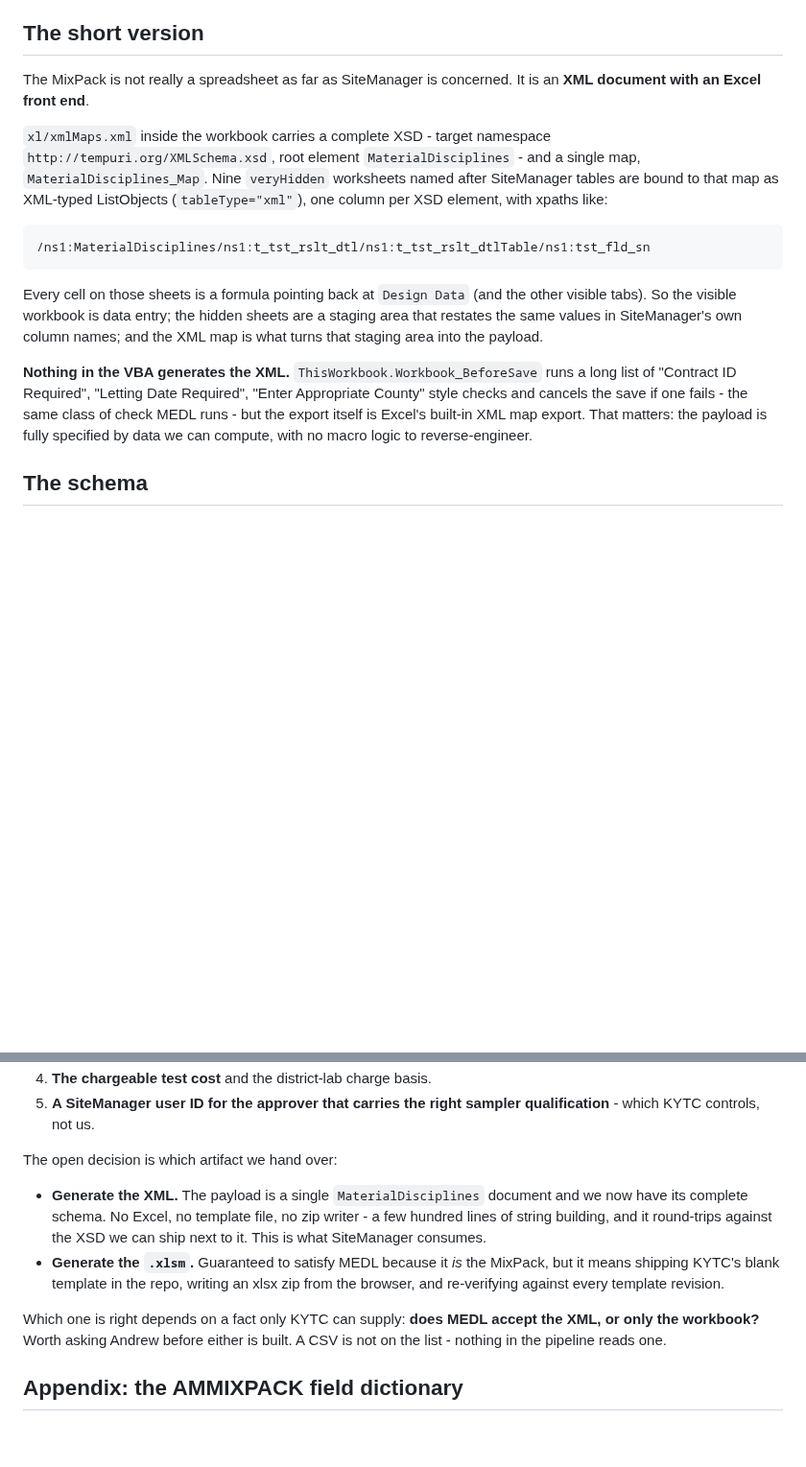
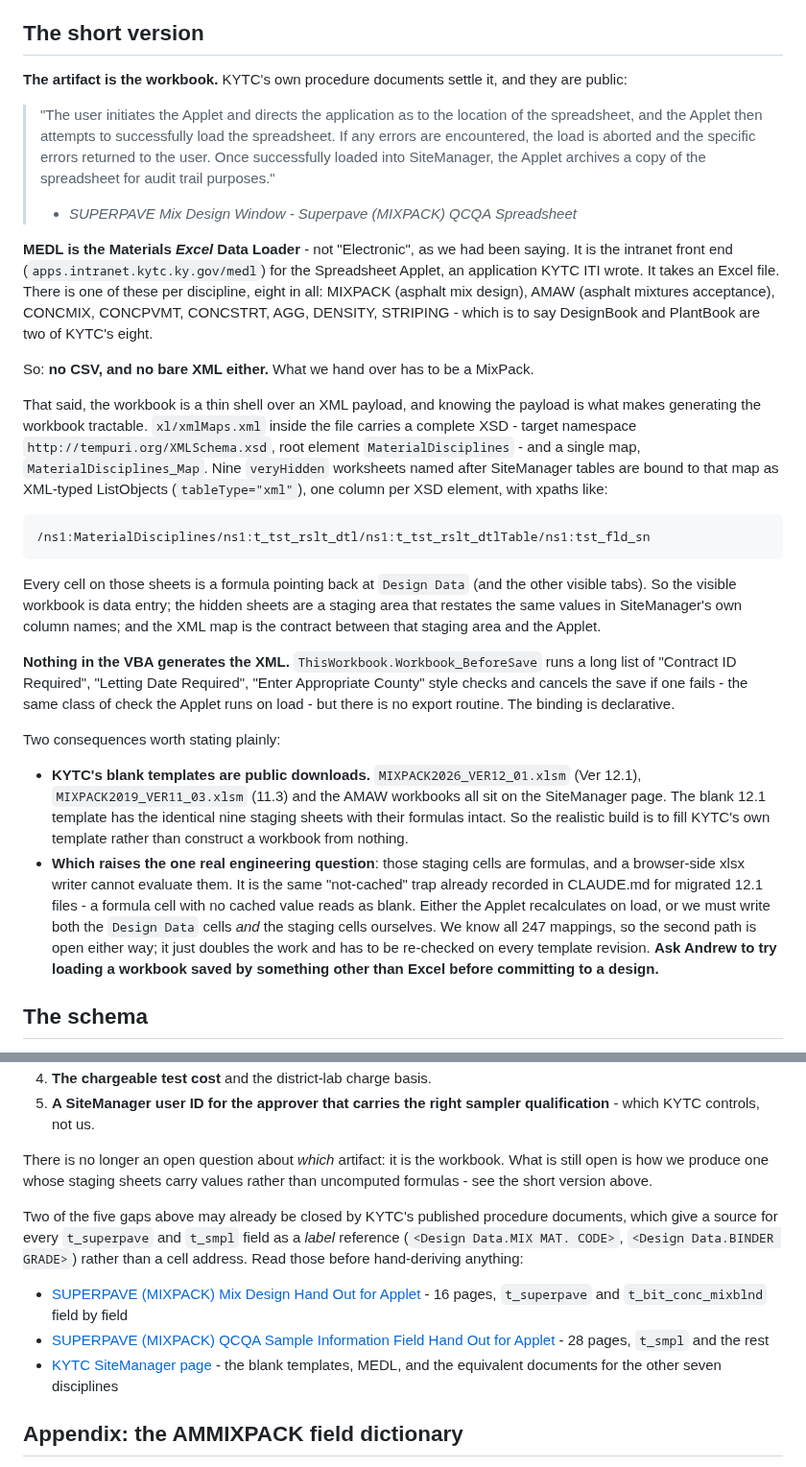
Before and after one commit to JacobCampebll/Mix, a Markdown page: docs/sitemanager-handoff.md, 2 parts joined by grey strips. Shown at 96% size. Drawn GitHub-style; blank space fills up the shorter version.

Commit message:
SiteManager hand-off: it is the workbook, not the XML
Looked up KYTC's own published procedures instead of guessing. They settle the
question I had left open, and against my earlier conclusion: the Spreadsheet
Applet takes the spreadsheet file itself, loads it with error checking, and
archives a copy for the audit trail. MEDL is the Materials *Excel* Data Loader -
not "Electronic" - the intranet front end for that Applet. So the artifact is a
MixPack. No CSV, and no bare XML either.

The XML map findings still hold and still matter: they are what makes generating
the workbook tractable rather than opaque. And KYTC publishes the blank
templates, so the realistic build is filling their own MIXPACK2026_VER12_01.xlsm
rather than constructing one. The open engineering question is now narrower -
the staging cells are formulas, and a browser-side writer cannot evaluate them,
the same not-cached trap already recorded in CLAUDE.md. Either the Applet
recalculates on load or we write the staging cells ourselves; we have all 247
mappings, so both paths are open.

Three facts the procedures confirm, replacing inference:

- mix_id is DDYYSSSS where DD is the district and Central Office is 00. The
  leading 00 on 00260467 is not a prefix, it is Central Office. That closes the
  open "verify the 00 prefix" question without a second workbook.
- t_superpave.bulk_spc_gr_m really is sourced from Unit Weight (lb/ft3),
  undivided, despite the field name. KYTC's own document carries the same
  contradiction, so it is deliberate.
- air_voids_p is unused for this discipline, and t_mix_dsn_grdn is marked NOT
  USED BY THE APPLET because sieve serial numbers vary per material code -
  which is why gradation rides in t_tst_rslt_dtl.

Links to the two MIXPACK procedure PDFs added for whoever builds this.

Co-Authored-By: Claude Opus 5 <noreply@anthropic.com>
Claude-Session: https://claude.ai/code/session_01UVxZMq42ViuL7rceaDZbiM

```diff
--- a/docs/sitemanager-handoff.md
+++ b/docs/sitemanager-handoff.md
@@ -12,10 +12,29 @@ durable half.
 
 ## The short version
 
-The MixPack is not really a spreadsheet as far as SiteManager is concerned. It
-is an **XML document with an Excel front end**.
+**The artifact is the workbook.** KYTC's own procedure documents settle it, and
+they are public:
 
-`xl/xmlMaps.xml` inside the workbook carries a complete XSD - target namespace
+> "The user initiates the Applet and directs the application as to the location
+> of the spreadsheet, and the Applet then attempts to successfully load the
+> spreadsheet. If any errors are encountered, the load is aborted and the
+> specific errors returned to the user. Once successfully loaded into
+> SiteManager, the Applet archives a copy of the spreadsheet for audit trail
+> purposes."
+> - *SUPERPAVE Mix Design Window - Superpave (MIXPACK) QCQA Spreadsheet*
+
+**MEDL is the Materials *Excel* Data Loader** - not "Electronic", as we had been
+saying. It is the intranet front end (`apps.intranet.kytc.ky.gov/medl`) for the
+Spreadsheet Applet, an application KYTC ITI wrote. It takes an Excel file. There
+is one of these per discipline, eight in all: MIXPACK (asphalt mix design), AMAW
+(asphalt mixtures acceptance), CONCMIX, CONCPVMT, CONCSTRT, AGG, DENSITY,
+STRIPING - which is to say DesignBook and PlantBook are two of KYTC's eight.
+
+So: **no CSV, and no bare XML either.** What we hand over has to be a MixPack.
+
+That said, the workbook is a thin shell over an XML payload, and knowing the
+payload is what makes generating the workbook tractable. `xl/xmlMaps.xml` inside
+the file carries a complete XSD - target namespace
 `http://tempuri.org/XMLSchema.xsd`, root element `MaterialDisciplines` - and a
 single map, `MaterialDisciplines_Map`. Nine `veryHidden` worksheets named after
 SiteManager tables are bound to that map as XML-typed ListObjects
@@ -24,16 +43,32 @@ SiteManager tables are bound to that map as XML-typed ListObjects
     /ns1:MaterialDisciplines/ns1:t_tst_rslt_dtl/ns1:t_tst_rslt_dtlTable/ns1:tst_fld_sn
 
 Every cell on those sheets is a formula pointing back at `Design Data` (and the
-other visible tabs). So the visible workbook is data entry; the hidden sheets
-are a staging area that restates the same values in SiteManager's own column
-names; and the XML map is what turns that staging area into the payload.
+other visible tabs). So the visible workbook is data entry; the hidden sheets are
+a staging area that restates the same values in SiteManager's own column names;
+and the XML map is the contract between that staging area and the Applet.
 
-**Nothing in the VBA generates the XML.** `ThisWorkbook.Workbook_BeforeSave`
-runs a long list of "Contract ID Required", "Letting Date Required",
-"Enter Appropriate County" style checks and cancels the save if one fails - the
-same class of check MEDL runs - but the export itself is Excel's built-in XML
-map export. That matters: the payload is fully specified by data we can compute,
-with no macro logic to reverse-engineer.
+**Nothing in the VBA generates the XML.** `ThisWorkbook.Workbook_BeforeSave` runs
+a long list of "Contract ID Required", "Letting Date Required", "Enter
+Appropriate County" style checks and cancels the save if one fails - the same
+class of check the Applet runs on load - but there is no export routine. The
+binding is declarative.
+
+Two consequences worth stating plainly:
+
+- **KYTC's blank templates are public downloads.** `MIXPACK2026_VER12_01.xlsm`
+  (Ver 12.1), `MIXPACK2019_VER11_03.xlsm` (11.3) and the AMAW workbooks all sit
+  on the SiteManager page. The blank 12.1 template has the identical nine
+  staging sheets with their formulas intact. So the realistic build is to fill
+  KYTC's own template rather than construct a workbook from nothing.
+- **Which raises the one real engineering question**: those staging cells are
+  formulas, and a browser-side xlsx writer cannot evaluate them. It is the same
+  "not-cached" trap already recorded in CLAUDE.md for migrated 12.1 files - a
+  formula cell with no cached value reads as blank. Either the Applet
+  recalculates on load, or we must write both the `Design Data` cells *and* the
+  staging cells ourselves. We know all 247 mappings, so the second path is open
+  either way; it just doubles the work and has to be re-checked on every template
+  revision. **Ask Andrew to try loading a workbook saved by something other than
+  Excel before committing to a design.**
 
 ## The schema
 
@@ -221,19 +278,18 @@ things it does not yet:
 5. **A SiteManager user ID for the approver that carries the right sampler
    qualification** - which KYTC controls, not us.
 
-The open decision is which artifact we hand over:
+There is no longer an open question about *which* artifact: it is the workbook.
+What is still open is how we produce one whose staging sheets carry values rather
+than uncomputed formulas - see the short version above.
 
-- **Generate the XML.** The payload is a single `MaterialDisciplines` document
-  and we now have its complete schema. No Excel, no template file, no zip
-  writer - a few hundred lines of string building, and it round-trips against
-  the XSD we can ship next to it. This is what SiteManager consumes.
-- **Generate the `.xlsm`.** Guaranteed to satisfy MEDL because it *is* the
-  MixPack, but it means shipping KYTC's blank template in the repo, writing an
-  xlsx zip from the browser, and re-verifying against every template revision.
+Two of the five gaps above may already be closed by KYTC's published procedure
+documents, which give a source for every `t_superpave` and `t_smpl` field as a
+*label* reference (`<Design Data.MIX MAT. CODE>`, `<Design Data.BINDER GRADE>`)
+rather than a cell address. Read those before hand-deriving anything:
 
-Which one is right depends on a fact only KYTC can supply: **does MEDL accept
-the XML, or only the workbook?** Worth asking Andrew before either is built.
-A CSV is not on the list - nothing in the pipeline reads one.
+- [SUPERPAVE (MIXPACK) Mix Design Hand Out for Applet](https://transportation.ky.gov/Materials/Documents/SUPERPAVE%20_MIXPACK_%20Mix%20Design%20Hand%20OUt%20for%20Applet%20FINAL.pdf) - 16 pages, `t_superpave` and `t_bit_conc_mixblnd` field by field
+- [SUPERPAVE (MIXPACK) QCQA Sample Information Field Hand Out for Applet](https://transportation.ky.gov/Materials/Documents/SUPERPAVE%20_MIXPACK_%20QCQA%20Sample%20Information%20Field%20Hand%20OUT%20for%20Applet%20FINAL.pdf) - 28 pages, `t_smpl` and the rest
+- [KYTC SiteManager page](https://transportation.ky.gov/Materials/Pages/SiteManager.aspx) - the blank templates, MEDL, and the equivalent documents for the other seven disciplines
 
 ## Appendix: the AMMIXPACK field dictionary
 
```
Also changed, not shown: other parts of docs/sitemanager-handoff.md (+24 -2 lines).
